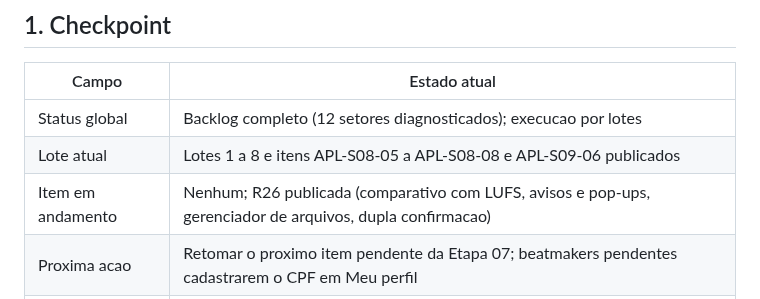
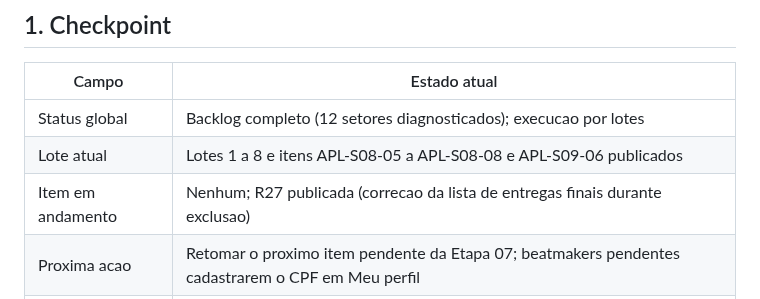
Before and after one commit to andersongaalves/mirai-hit-studio, a Markdown page: docs/roadmap-3.0/ETAPA_07_APLICACAO_AUDITORIA.md, the part around one of its changes. Drawn GitHub-style.

Commit message:
docs(etapa07): registra R27
Co-Authored-By: Claude Opus 5.5 <noreply@anthropic.com>
Claude-Session: https://claude.ai/code/session_01AfT3sAzprH8WCW7k2heAvS

```diff
--- a/docs/roadmap-3.0/ETAPA_07_APLICACAO_AUDITORIA.md
+++ b/docs/roadmap-3.0/ETAPA_07_APLICACAO_AUDITORIA.md
@@ -10,7 +10,7 @@ implementado sem autorizacao do responsavel.
 | --- | --- |
 | Status global | Backlog completo (12 setores diagnosticados); execucao por lotes |
 | Lote atual | Lotes 1 a 8 e itens APL-S08-05 a APL-S08-08 e APL-S09-06 publicados |
-| Item em andamento | Nenhum; R26 publicada (comparativo com LUFS, avisos e pop-ups, gerenciador de arquivos, dupla confirmacao) |
+| Item em andamento | Nenhum; R27 publicada (correcao da lista de entregas finais durante exclusao) |
 | Proxima acao | Retomar o proximo item pendente da Etapa 07; beatmakers pendentes cadastrarem o CPF em Meu perfil |
 | Ultima atualizacao | 02/11/2026 |
 
```
Also changed, not shown: other parts of docs/roadmap-3.0/ETAPA_07_APLICACAO_AUDITORIA.md (+1 -0 lines).
